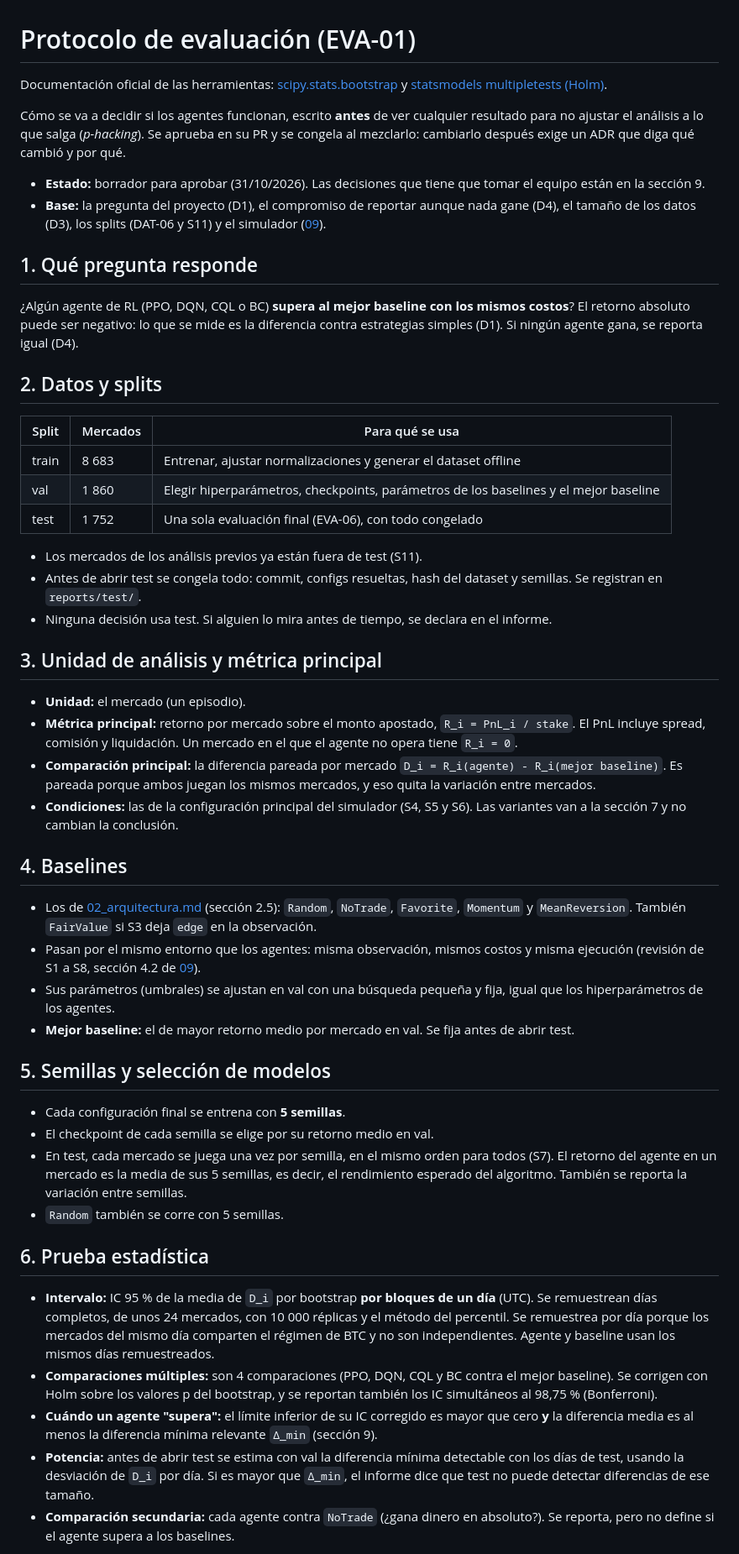
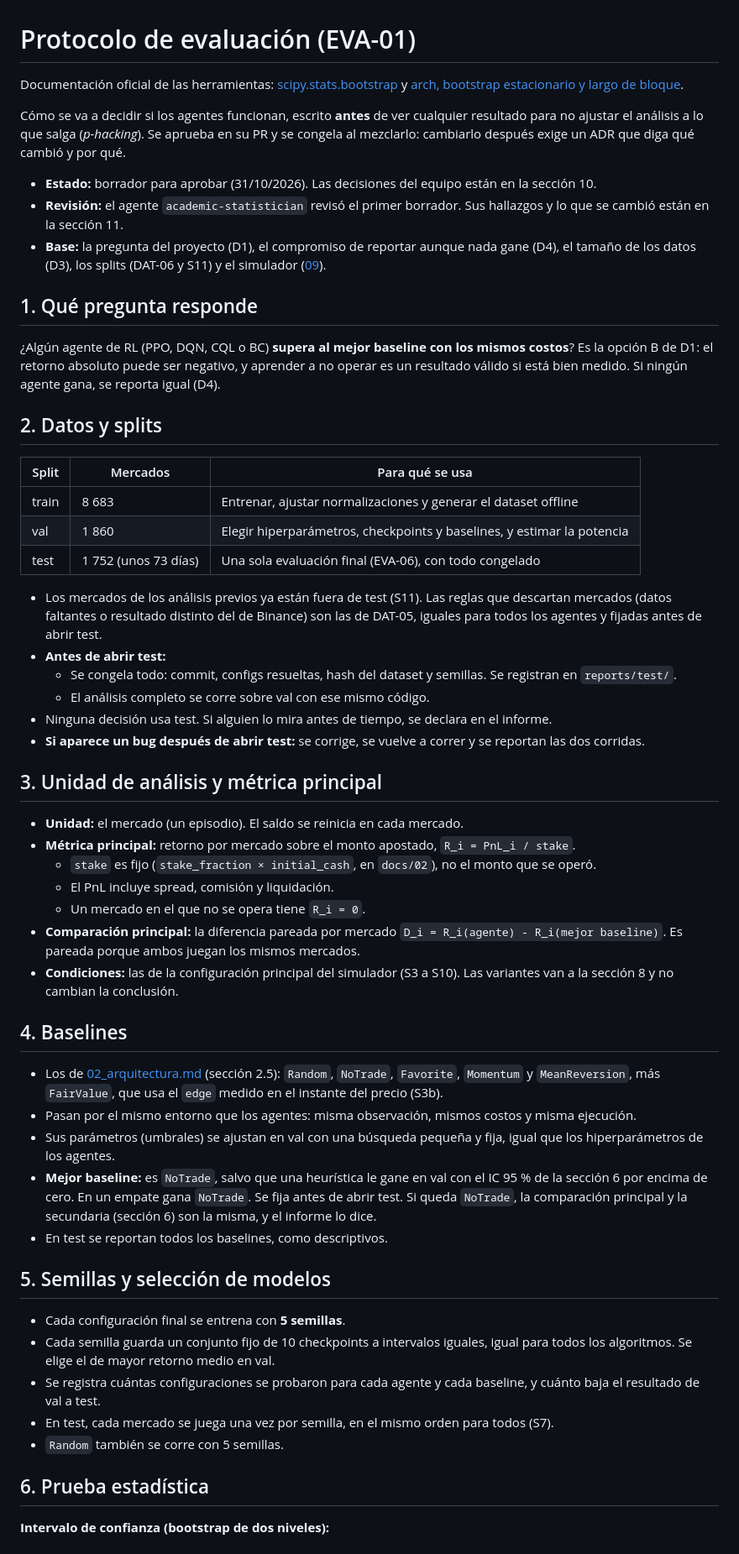
Before and after one commit to donmatthiuz/RL, a Markdown page: docs/notas/protocolo_eval.md, the part around one of its changes. Shown at 84% size. Drawn GitHub-style.

```diff
--- a/docs/notas/protocolo_eval.md
+++ b/docs/notas/protocolo_eval.md
@@ -1,82 +1,80 @@
 # Protocolo de evaluación (EVA-01)
 
 Documentación oficial de las herramientas: [scipy.stats.bootstrap](https://docs.scipy.org/doc/scipy/reference/generated/scipy.stats.bootstrap.html)
-y [statsmodels multipletests (Holm)](https://www.statsmodels.org/stable/generated/statsmodels.stats.multitest.multipletests.html).
+y [arch, bootstrap estacionario y largo de bloque](https://arch.readthedocs.io/en/latest/bootstrap/timeseries-bootstraps.html).
 
 Cómo se va a decidir si los agentes funcionan, escrito **antes** de ver cualquier resultado para
 no ajustar el análisis a lo que salga (*p-hacking*). Se aprueba en su PR y se congela al
 mezclarlo: cambiarlo después exige un ADR que diga qué cambió y por qué.
 
-- **Estado:** borrador para aprobar (31/10/2026). Las decisiones que tiene que tomar el equipo
-  están en la sección 9.
+- **Estado:** borrador para aprobar (31/10/2026). Las decisiones del equipo están en la sección 10.
+- **Revisión:** el agente `academic-statistician` revisó el primer borrador. Sus hallazgos y lo
+  que se cambió están en la sección 11.
 - **Base:** la pregunta del proyecto (D1), el compromiso de reportar aunque nada gane (D4), el
   tamaño de los datos (D3), los splits (DAT-06 y S11) y el simulador ([09](../09_sistema_simulacion.md)).
 
 ## 1. Qué pregunta responde
 
-¿Algún agente de RL (PPO, DQN, CQL o BC) **supera al mejor baseline con los mismos costos**? El
-retorno absoluto puede ser negativo: lo que se mide es la diferencia contra estrategias simples
-(D1). Si ningún agente gana, se reporta igual (D4).
+¿Algún agente de RL (PPO, DQN, CQL o BC) **supera al mejor baseline con los mismos costos**? Es la
+opción B de D1: el retorno absoluto puede ser negativo, y aprender a no operar es un resultado
+válido si está bien medido. Si ningún agente gana, se reporta igual (D4).
 
 ## 2. Datos y splits
 
 | Split | Mercados | Para qué se usa |
 | --- | --- | --- |
 | train | 8 683 | Entrenar, ajustar normalizaciones y generar el dataset offline |
-| val | 1 860 | Elegir hiperparámetros, checkpoints, parámetros de los baselines y el mejor baseline |
-| test | 1 752 | Una sola evaluación final (EVA-06), con todo congelado |
+| val | 1 860 | Elegir hiperparámetros, checkpoints y baselines, y estimar la potencia |
+| test | 1 752 (unos 73 días) | Una sola evaluación final (EVA-06), con todo congelado |
 
-- Los mercados de los análisis previos ya están fuera de test (S11).
-- Antes de abrir test se congela todo: commit, configs resueltas, hash del dataset y semillas.
-  Se registran en `reports/test/`.
+- Los mercados de los análisis previos ya están fuera de test (S11). Las reglas que descartan
+  mercados (datos faltantes o resultado distinto del de Binance) son las de DAT-05, iguales para
+  todos los agentes y fijadas antes de abrir test.
+- **Antes de abrir test:**
+  - Se congela todo: commit, configs resueltas, hash del dataset y semillas. Se registran en
+    `reports/test/`.
+  - El análisis completo se corre sobre val con ese mismo código.
 - Ninguna decisión usa test. Si alguien lo mira antes de tiempo, se declara en el informe.
+- **Si aparece un bug después de abrir test:** se corrige, se vuelve a correr y se reportan las dos
+  corridas.
 
 ## 3. Unidad de análisis y métrica principal
 
-- **Unidad:** el mercado (un episodio).
-- **Métrica principal:** retorno por mercado sobre el monto apostado,
-  `R_i = PnL_i / stake`. El PnL incluye spread, comisión y liquidación. Un mercado en el que el
-  agente no opera tiene `R_i = 0`.
+- **Unidad:** el mercado (un episodio). El saldo se reinicia en cada mercado.
+- **Métrica principal:** retorno por mercado sobre el monto apostado, `R_i = PnL_i / stake`.
+  - `stake` es fijo (`stake_fraction × initial_cash`, en `docs/02`), no el monto que se operó.
+  - El PnL incluye spread, comisión y liquidación.
+  - Un mercado en el que no se opera tiene `R_i = 0`.
 - **Comparación principal:** la diferencia pareada por mercado
-  `D_i = R_i(agente) - R_i(mejor baseline)`. Es pareada porque ambos juegan los mismos mercados,
-  y eso quita la variación entre mercados.
-- **Condiciones:** las de la configuración principal del simulador (S4, S5 y S6). Las variantes
-  van a la sección 7 y no cambian la conclusión.
+  `D_i = R_i(agente) - R_i(mejor baseline)`. Es pareada porque ambos juegan los mismos mercados.
+- **Condiciones:** las de la configuración principal del simulador (S3 a S10). Las variantes van a
+  la sección 8 y no cambian la conclusión.
 
 ## 4. Baselines
 
 - Los de [02_arquitectura.md](../02_arquitectura.md) (sección 2.5): `Random`, `NoTrade`,
-  `Favorite`, `Momentum` y `MeanReversion`. También `FairValue` si S3 deja `edge` en la
-  observación.
-- Pasan por el mismo entorno que los agentes: misma observación, mismos costos y misma ejecución
-  (revisión de S1 a S8, sección 4.2 de [09](../09_sistema_simulacion.md)).
+  `Favorite`, `Momentum` y `MeanReversion`, más `FairValue`, que usa el `edge` medido en el
+  instante del precio (S3b).
+- Pasan por el mismo entorno que los agentes: misma observación, mismos costos y misma ejecución.
 - Sus parámetros (umbrales) se ajustan en val con una búsqueda pequeña y fija, igual que los
   hiperparámetros de los agentes.
-- **Mejor baseline:** el de mayor retorno medio por mercado en val. Se fija antes de abrir test.
+- **Mejor baseline:** es `NoTrade`, salvo que una heurística le gane en val con el IC 95 % de la
+  sección 6 por encima de cero. En un empate gana `NoTrade`. Se fija antes de abrir test. Si queda
+  `NoTrade`, la comparación principal y la secundaria (sección 6) son la misma, y el informe lo
+  dice.
+- En test se reportan todos los baselines, como descriptivos.
 
 ## 5. Semillas y selección de modelos
 
 - Cada configuración final se entrena con **5 semillas**.
-- El checkpoint de cada semilla se elige por su retorno medio en val.
-- En test, cada mercado se juega una vez por semilla, en el mismo orden para todos (S7). El
-  retorno del agente en un mercado es la media de sus 5 semillas, es decir, el rendimiento
-  esperado del algoritmo. También se reporta la variación entre semillas.
+- Cada semilla guarda un conjunto fijo de 10 checkpoints a intervalos iguales, igual para todos los
+  algoritmos. Se elige el de mayor retorno medio en val.
+- Se registra cuántas configuraciones se probaron para cada agente y cada baseline, y cuánto baja
+  el resultado de val a test.
+- En test, cada mercado se juega una vez por semilla, en el mismo orden para todos (S7).
 - `Random` también se corre con 5 semillas.
 
 ## 6. Prueba estadística
 
-- **Intervalo:** IC 95 % de la media de `D_i` por bootstrap **por bloques de un día** (UTC). Se
-  remuestrean días completos, de unos 24 mercados, con 10 000 réplicas y el método del
-  percentil. Se remuestrea por día porque los mercados del mismo día comparten el régimen de BTC
-  y no son independientes. Agente y baseline usan los mismos días remuestreados.
-- **Comparaciones múltiples:** son 4 comparaciones (PPO, DQN, CQL y BC contra el mejor
-  baseline). Se corrigen con Holm sobre los valores p del bootstrap, y se reportan también los IC
-  simultáneos al 98,75 % (Bonferroni).
-- **Cuándo un agente "supera":** el límite inferior de su IC corregido es mayor que cero **y** la
-  diferencia media es al menos la diferencia mínima relevante `Δ_min` (sección 9).
-- **Potencia:** antes de abrir test se estima con val la diferencia mínima detectable con los
-  días de test, usando la desviación de `D_i` por día. Si es mayor que `Δ_min`, el informe dice
-  que test no puede detectar diferencias de ese tamaño.
-- **Comparación secundaria:** cada agente contra `NoTrade` (¿gana dinero en absoluto?). Se
-  reporta, pero no define si el agente supera a los baselines.
+**Intervalo de confianza (bootstrap de dos niveles):**
 
```
Also changed, not shown: other parts of docs/notas/protocolo_eval.md (+91 -12 lines), docs/04_tareas.md (+1 -1 lines).
